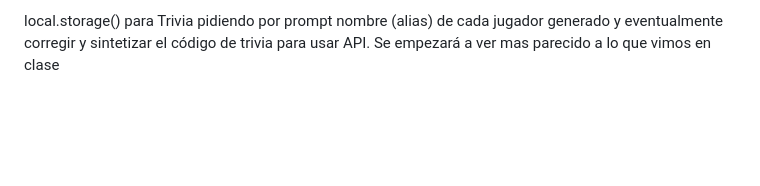
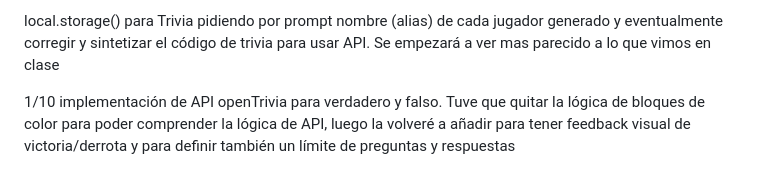
Before and after one commit to pablo-osuna-vargas/IG2026-Tp1-juegos, a Markdown page: README.md, the part around the change. Drawn GitHub-style; blank space fills up the shorter version.

Commit message:
README update con API en trivia

```diff
--- a/README.md
+++ b/README.md
@@ -132,3 +132,7 @@ Estoy trabajando en el código haciendo un mix de lo que vimos en las prácticas
 
 
 local.storage() para Trivia pidiendo por prompt nombre (alias) de cada jugador generado y eventualmente corregir y sintetizar el código de trivia para usar API. Se empezará a ver mas parecido a lo que vimos en clase
+
+
+
+1/10 implementación de API openTrivia para verdadero y falso. Tuve que quitar la lógica de bloques de color para poder comprender la lógica de API, luego la volveré a añadir para tener feedback visual de victoria/derrota y para definir también un límite de preguntas y respuestas
```
